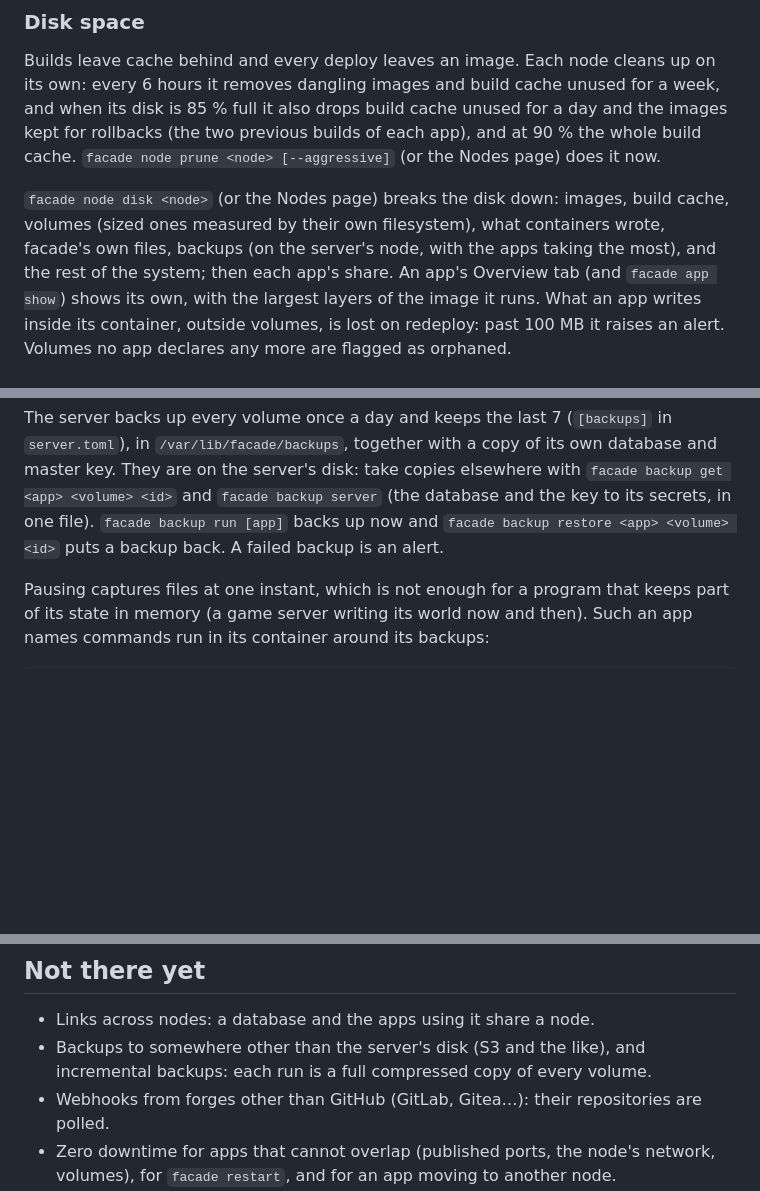
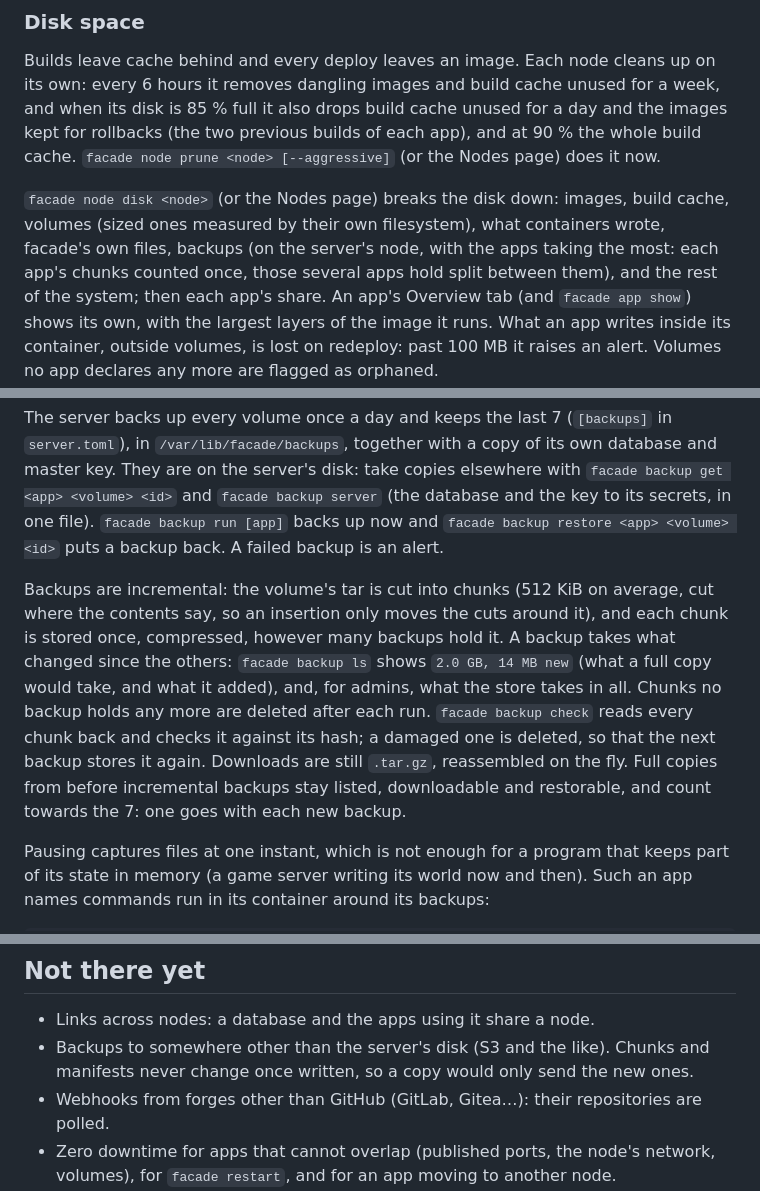
Before and after one commit to Sigma-studios/facade, a Markdown page: README.md, 3 parts joined by grey strips. Drawn GitHub-style; blank space fills up the shorter version.

Commit message:
README: incremental backups

```diff
--- a/README.md
+++ b/README.md
@@ -623,7 +623,8 @@ cache. `facade node prune <node> [--aggressive]` (or the Nodes page) does it now
 
 `facade node disk <node>` (or the Nodes page) breaks the disk down: images, build
 cache, volumes (sized ones measured by their own filesystem), what containers wrote,
-facade's own files, backups (on the server's node, with the apps taking the most), and
+facade's own files, backups (on the server's node, with the apps taking the most:
+each app's chunks counted once, those several apps hold split between them), and
 the rest of the system; then each app's share. An app's Overview tab (and `facade app
 show`) shows its own, with the largest layers of the image it runs.
 What an app writes inside its container, outside volumes, is lost on redeploy: past
@@ -678,6 +679,18 @@ database and master key. They are on the server's disk: take copies elsewhere wi
 the key to its secrets, in one file). `facade backup run [app]` backs up now and
 `facade backup restore <app> <volume> <id>` puts a backup back. A failed backup is
 an alert.
+
+Backups are incremental: the volume's tar is cut into chunks (512 KiB on average,
+cut where the contents say, so an insertion only moves the cuts around it), and
+each chunk is stored once, compressed, however many backups hold it. A backup
+takes what changed since the others: `facade backup ls` shows `2.0 GB, 14 MB new`
+(what a full copy would take, and what it added), and, for admins, what the store
+takes in all. Chunks no backup holds any more are deleted after each run.
+`facade backup check` reads every chunk back and checks it against its hash; a
+damaged one is deleted, so that the next backup stores it again. Downloads are
+still `.tar.gz`, reassembled on the fly. Full copies from before incremental
+backups stay listed, downloadable and restorable, and count towards the 7: one
+goes with each new backup.
 
 Pausing captures files at one instant, which is not enough for a program that
 keeps part of its state in memory (a game server writing its world now and then).
@@ -819,8 +832,8 @@ the server; older ones need the server's `facaded` installed by hand.
 ## Not there yet
 
 * Links across nodes: a database and the apps using it share a node.
-* Backups to somewhere other than the server's disk (S3 and the like), and
-  incremental backups: each run is a full compressed copy of every volume.
+* Backups to somewhere other than the server's disk (S3 and the like). Chunks and
+  manifests never change once written, so a copy would only send the new ones.
 * Webhooks from forges other than GitHub (GitLab, Gitea…): their repositories are
   polled.
 * Zero downtime for apps that cannot overlap (published ports, the node's network,
```
